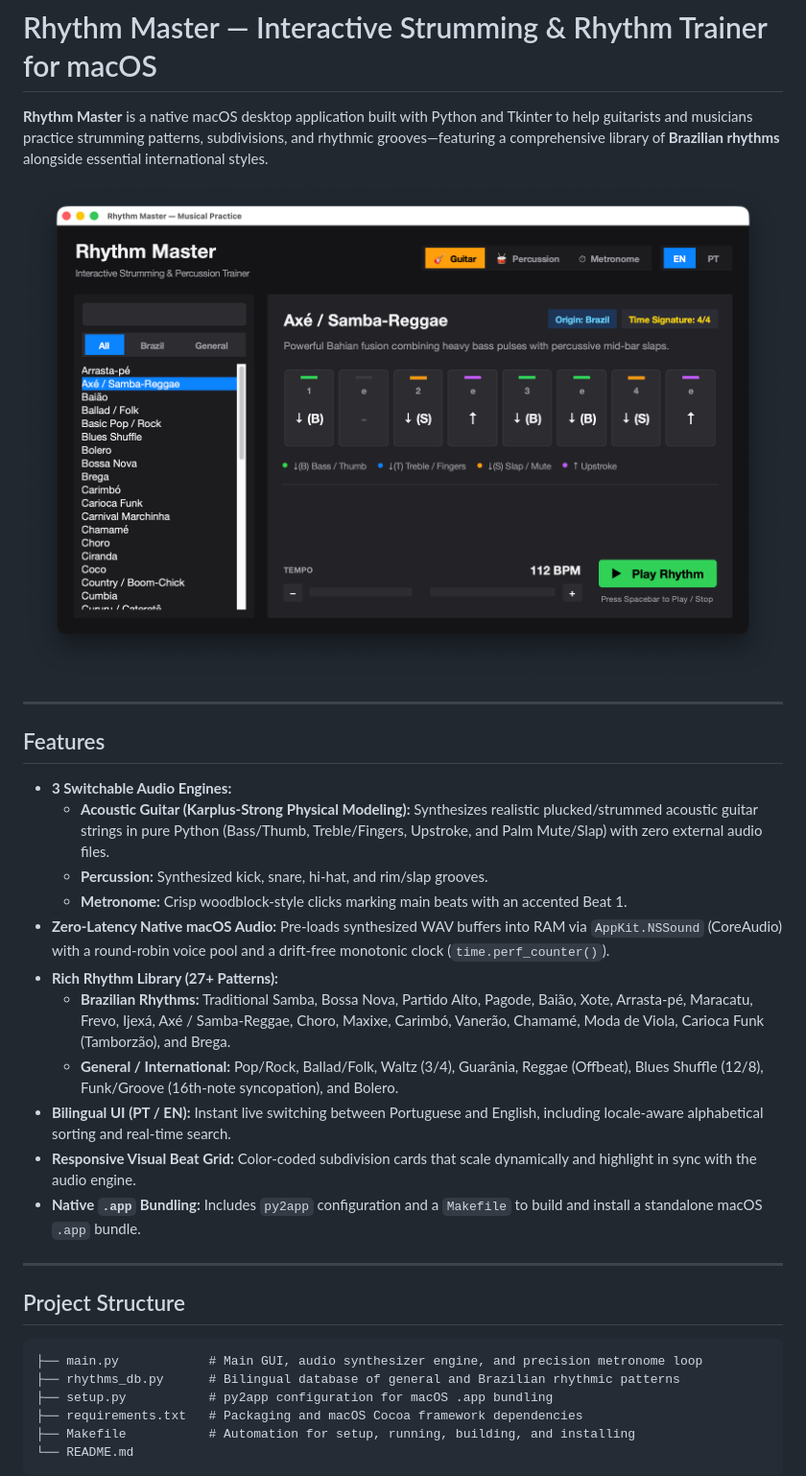
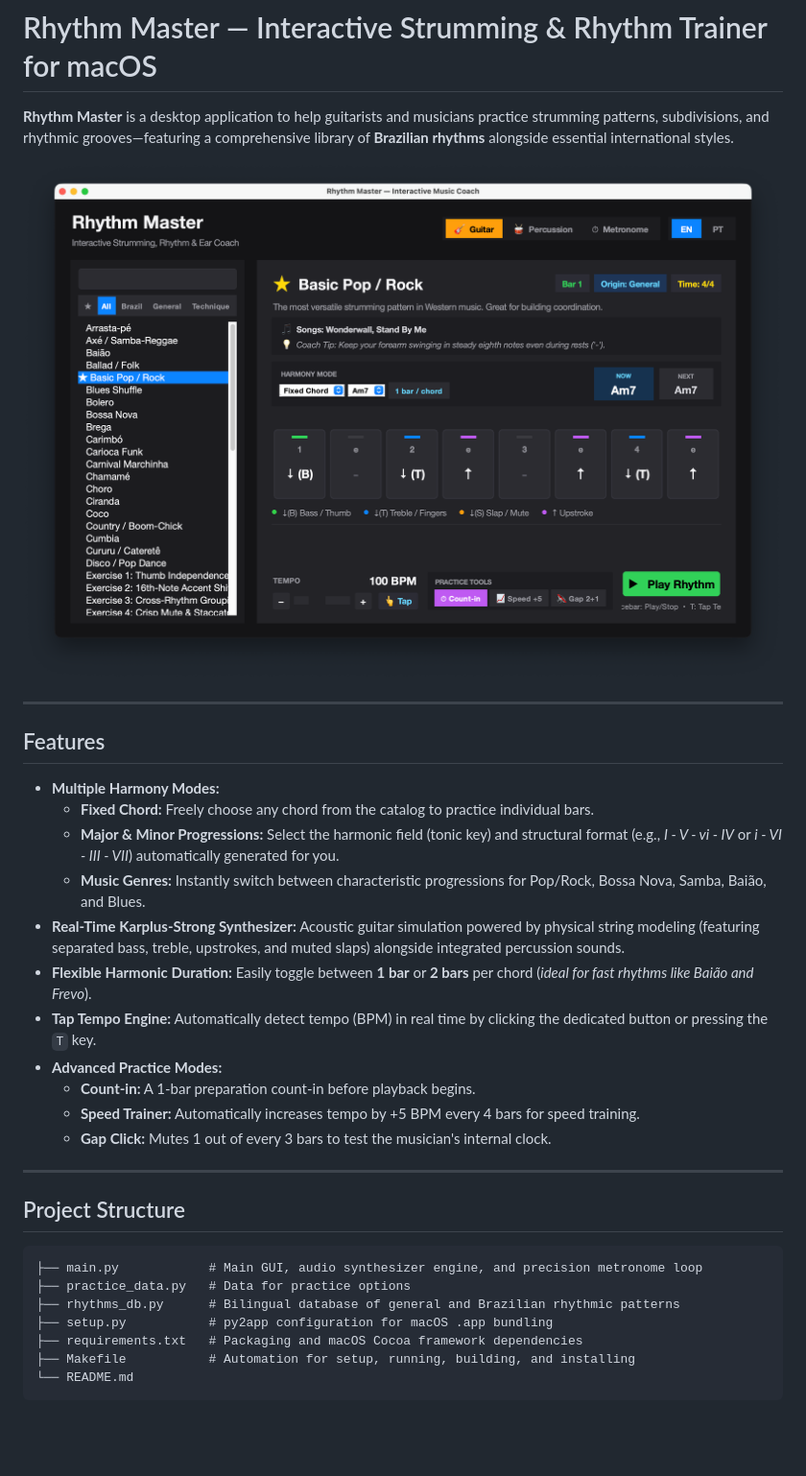
Before and after one commit to wesleyegberto/guitar-strumming-trainer, a Markdown page: README.md, the part around the change. Shown at 96% size. Rendered like a GitHub page; pictures changed too: screenshot-1.png; blank space fills up the shorter version.

```diff
--- a/README.md
+++ b/README.md
@@ -1,6 +1,6 @@
 # Rhythm Master — Interactive Strumming & Rhythm Trainer for macOS
 
-**Rhythm Master** is a native macOS desktop application built with Python and Tkinter to help guitarists and musicians practice strumming patterns, subdivisions, and rhythmic grooves—featuring a comprehensive library of **Brazilian rhythms** alongside essential international styles.
+**Rhythm Master** is a desktop application to help guitarists and musicians practice strumming patterns, subdivisions, and rhythmic grooves—featuring a comprehensive library of **Brazilian rhythms** alongside essential international styles.
 
 ![](screenshot-1.png)
 
@@ -8,23 +8,24 @@
 
 ## Features
 
-- **3 Switchable Audio Engines:**
-  - **Acoustic Guitar (Karplus-Strong Physical Modeling):** Synthesizes realistic plucked/strummed acoustic guitar strings in pure Python (Bass/Thumb, Treble/Fingers, Upstroke, and Palm Mute/Slap) with zero external audio files.
-  - **Percussion:** Synthesized kick, snare, hi-hat, and rim/slap grooves.
-  - **Metronome:** Crisp woodblock-style clicks marking main beats with an accented Beat 1.
-- **Zero-Latency Native macOS Audio:** Pre-loads synthesized WAV buffers into RAM via `AppKit.NSSound` (CoreAudio) with a round-robin voice pool and a drift-free monotonic clock (`time.perf_counter()`).
-- **Rich Rhythm Library (27+ Patterns):**
-  - **Brazilian Rhythms:** Traditional Samba, Bossa Nova, Partido Alto, Pagode, Baião, Xote, Arrasta-pé, Maracatu, Frevo, Ijexá, Axé / Samba-Reggae, Choro, Maxixe, Carimbó, Vanerão, Chamamé, Moda de Viola, Carioca Funk (Tamborzão), and Brega.
-  - **General / International:** Pop/Rock, Ballad/Folk, Waltz (3/4), Guarânia, Reggae (Offbeat), Blues Shuffle (12/8), Funk/Groove (16th-note syncopation), and Bolero.
-- **Bilingual UI (PT / EN):** Instant live switching between Portuguese and English, including locale-aware alphabetical sorting and real-time search.
-- **Responsive Visual Beat Grid:** Color-coded subdivision cards that scale dynamically and highlight in sync with the audio engine.
-- **Native `.app` Bundling:** Includes `py2app` configuration and a `Makefile` to build and install a standalone macOS `.app` bundle.
+- **Multiple Harmony Modes:**
+  - **Fixed Chord:** Freely choose any chord from the catalog to practice individual bars.
+  - **Major & Minor Progressions:** Select the harmonic field (tonic key) and structural format (e.g., *I - V - vi - IV* or *i - VI - III - VII*) automatically generated for you.
+  - **Music Genres:** Instantly switch between characteristic progressions for Pop/Rock, Bossa Nova, Samba, Baião, and Blues.
+- **Real-Time Karplus-Strong Synthesizer:** Acoustic guitar simulation powered by physical string modeling (featuring separated bass, treble, upstrokes, and muted slaps) alongside integrated percussion sounds.
+- **Flexible Harmonic Duration:** Easily toggle between **1 bar** or **2 bars** per chord (*ideal for fast rhythms like Baião and Frevo*).
+- **Tap Tempo Engine:** Automatically detect tempo (BPM) in real time by clicking the dedicated button or pressing the `T` key.
+- **Advanced Practice Modes:**
+  - **Count-in:** A 1-bar preparation count-in before playback begins.
+  - **Speed Trainer:** Automatically increases tempo by +5 BPM every 4 bars for speed training.
+  - **Gap Click:** Mutes 1 out of every 3 bars to test the musician's internal clock.
 
 ---
 
 ## Project Structure
 
     ├── main.py            # Main GUI, audio synthesizer engine, and precision metronome loop
+    ├── practice_data.py   # Data for practice options
     ├── rhythms_db.py      # Bilingual database of general and Brazilian rhythmic patterns
     ├── setup.py           # py2app configuration for macOS .app bundling
     ├── requirements.txt   # Packaging and macOS Cocoa framework dependencies
```
